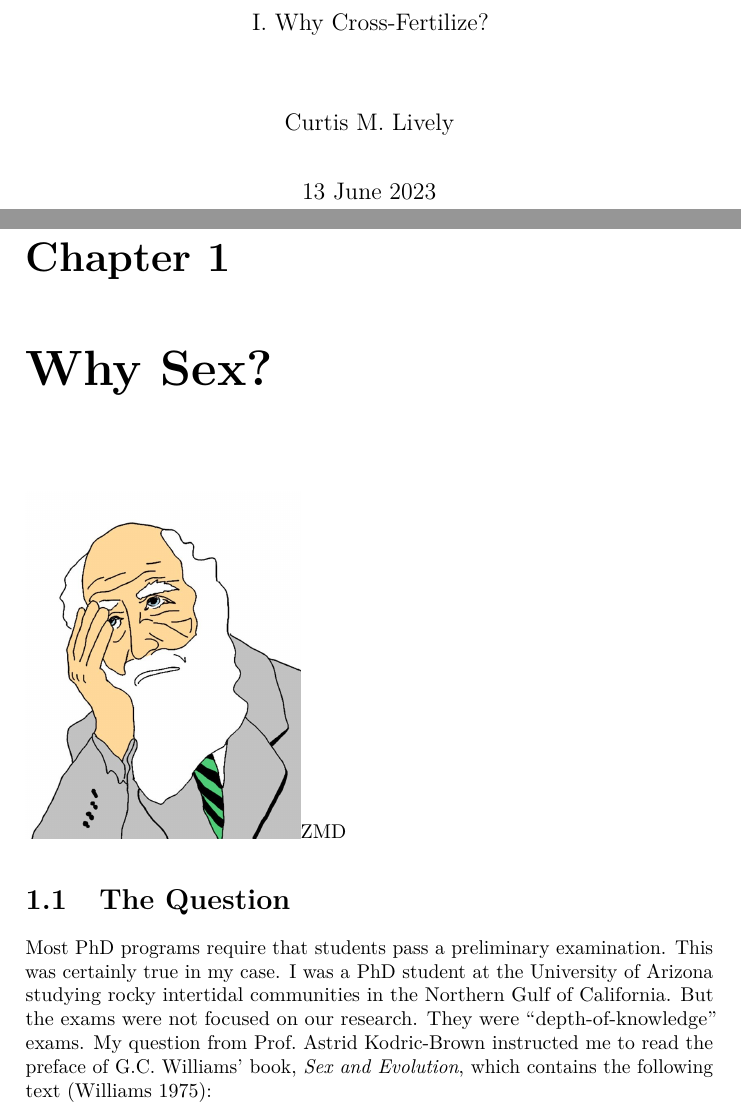
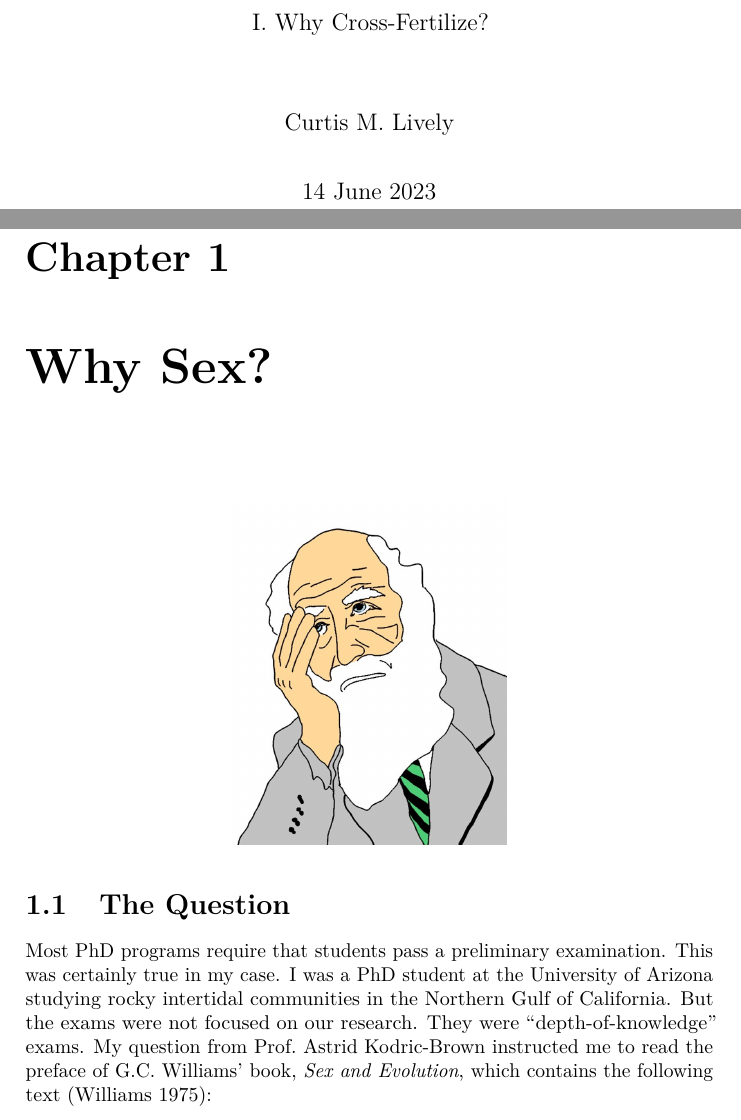
Before and after one commit to IULibScholComm/through-the-looking-glass, a LaTeX thesis (Through-the-Looking-Glass.tex): two parts of pages 1 and 13 of 26, joined at a grey line, cut so that both start at the same text. Compiled offline with pdfLaTeX.

Commit message:
rendered version

```diff
--- a/Through-the-Looking-Glass.tex
+++ b/Through-the-Looking-Glass.tex
@@ -209,12 +209,12 @@
 \makeatother
 \subtitle{I. Why Cross-Fertilize?}
 \author{Curtis M. Lively}
-\date{13 June 2023}
+\date{14 June 2023}
 
 \begin{document}
 \frontmatter
 \maketitle
-\ifdefined\Shaded\renewenvironment{Shaded}{\begin{tcolorbox}[sharp corners, enhanced, breakable, borderline west={3pt}{0pt}{shadecolor}, frame hidden, boxrule=0pt, interior hidden]}{\end{tcolorbox}}\fi
+\ifdefined\Shaded\renewenvironment{Shaded}{\begin{tcolorbox}[interior hidden, boxrule=0pt, enhanced, borderline west={3pt}{0pt}{shadecolor}, sharp corners, frame hidden, breakable]}{\end{tcolorbox}}\fi
 
 \renewcommand*\contentsname{Contents}
 {
@@ -307,7 +307,13 @@ https://doi.org/
 \hypertarget{sec-why-sex}{%
 \chapter{Why Sex?}\label{sec-why-sex}}
 
-\includegraphics[width=0.4\textwidth,height=\textheight]{images/Picture1.jpg}ZMD
+\begin{figure}
+
+{\centering \includegraphics[width=0.4\textwidth,height=\textheight]{images/Picture1.jpg}
+
+}
+
+\end{figure}
 
 \hypertarget{the-question}{%
 \section{The Question}\label{the-question}}
```
Also changed, not shown: docs/Through-the-Looking-Glass.pdf, docs/images/Picture1.jpg, Through-the-Looking-Glass.tex (6 more changed lines), 6 other files.
